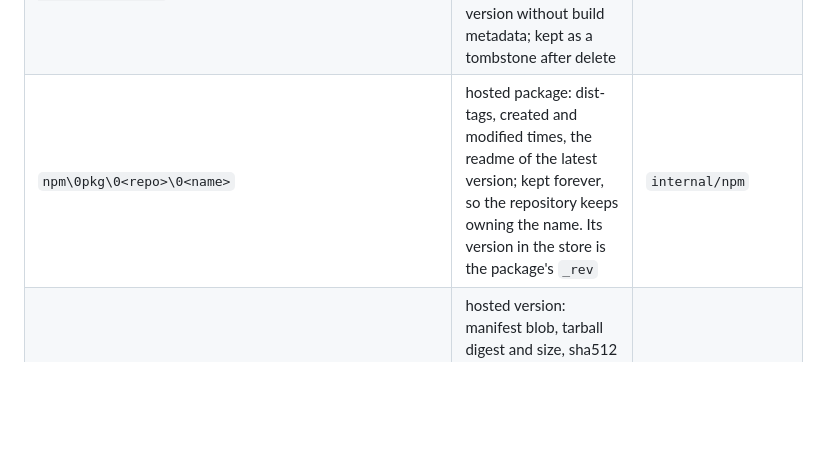
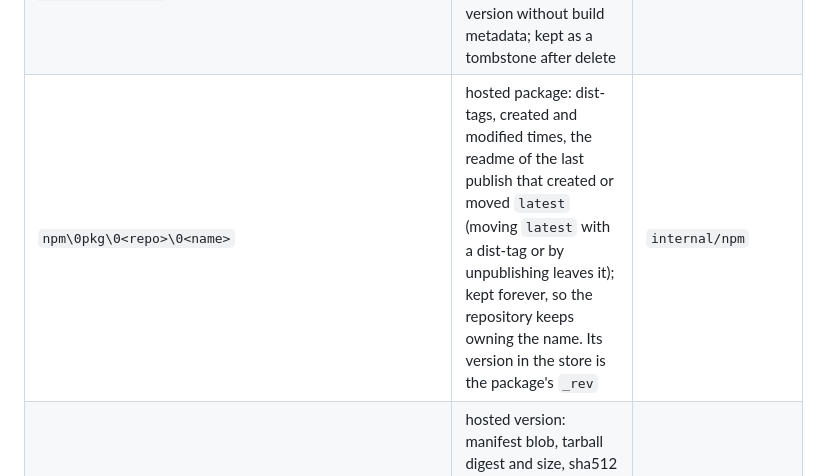
Before and after one commit to terrabyteian/flint, a Markdown page: docs/design.md, the part around the change. Rendered like a GitHub page; blank space fills up the shorter version.

Commit message:
no-mistakes(review): Clarify when the npm package readme is replaced

```diff
--- a/docs/design.md
+++ b/docs/design.md
@@ -180,7 +180,7 @@ Illustrative v1 key space:
 | `generic\0file\0<repo>\0<path>` | hosted file record (blob digest, size, content type, upload time); kept as a tombstone, without a digest, after delete in an immutable repository | `internal/generic` |
 | `cargo\0crate\0<repo>\0<normalized name>` | hosted crate (name as first published); kept forever, so the repository keeps owning the name and its spelling, and rewritten by every change to the crate, so its version is the index file's ETag | `internal/cargo` |
 | `cargo\0version\0<repo>\0<normalized name>\0<version>` | hosted crate version (index line with its yank state, `.crate` digest and size, publish time, description), by the version without build metadata; kept as a tombstone after delete | `internal/cargo` |
-| `npm\0pkg\0<repo>\0<name>` | hosted package: dist-tags, created and modified times, the readme of the latest version; kept forever, so the repository keeps owning the name. Its version in the store is the package's `_rev` | `internal/npm` |
+| `npm\0pkg\0<repo>\0<name>` | hosted package: dist-tags, created and modified times, the readme of the last publish that created or moved `latest` (moving `latest` with a dist-tag or by unpublishing leaves it); kept forever, so the repository keeps owning the name. Its version in the store is the package's `_rev` | `internal/npm` |
 | `npm\0version\0<repo>\0<name>\0<version>` | hosted version: manifest blob, tarball digest and size, sha512 and sha1, publish time, deprecation message, provenance bundle; kept as a tombstone after unpublish | `internal/npm` |
 | `cache\0doc\0<repo>\0<key>` | document a proxy repository cached, such as a PyPI project page, a generic file that is revalidated, or a Cargo index file (`<key>` is the format's name for it): blob digest of the upstream's bytes, upstream ETag and Last-Modified, content type, URL, fetch time | `internal/upstream` |
 | `cache\0file\0<repo>\0<path>` | immutable file a path-addressed proxy repository cached, such as a generic file with `generic.immutable` or a Cargo `.crate` file: blob digest, size, content type, the other digests verified or computed | `internal/upstream` |
```
Also changed, not shown: docs/garbage-collection.md (+1 -1 lines), docs/npm.md (+1 -1 lines).
